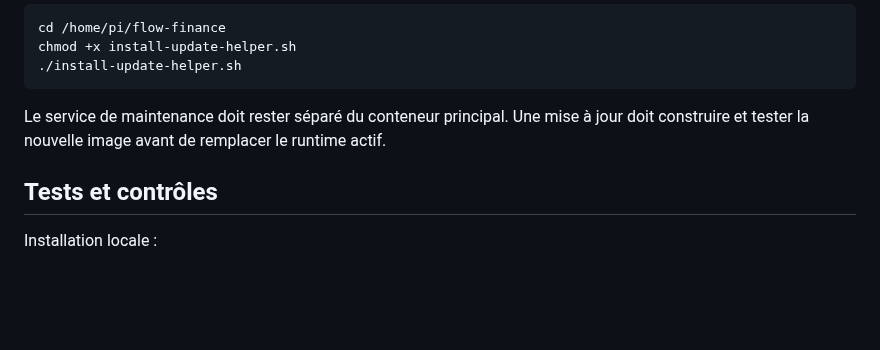
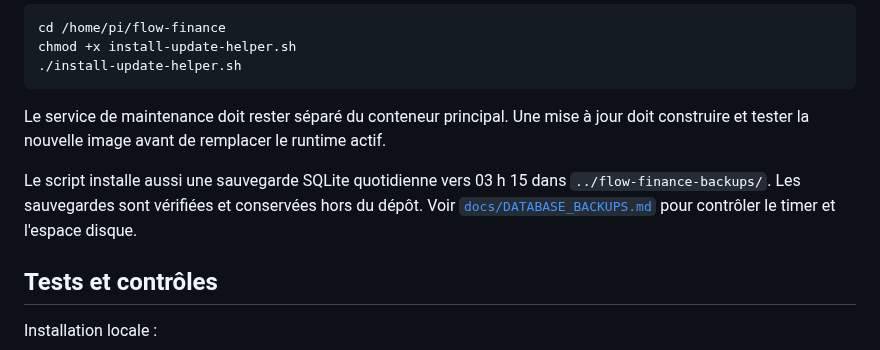
Before and after one commit to PeterBachour/flow-finance, a Markdown page: README.md, the part around the change. Rendered like a GitHub page; blank space fills up the shorter version.

Commit message:
docs: note nightly SQLite backup installation

```diff
--- a/README.md
+++ b/README.md
@@ -273,6 +273,8 @@ chmod +x install-update-helper.sh
 
 Le service de maintenance doit rester séparé du conteneur principal. Une mise à jour doit construire et tester la nouvelle image avant de remplacer le runtime actif.
 
+Le script installe aussi une sauvegarde SQLite quotidienne vers 03 h 15 dans `../flow-finance-backups/`. Les sauvegardes sont vérifiées et conservées hors du dépôt. Voir [`docs/DATABASE_BACKUPS.md`](docs/DATABASE_BACKUPS.md) pour contrôler le timer et l'espace disque.
+
 ## Tests et contrôles
 
 Installation locale :
```
